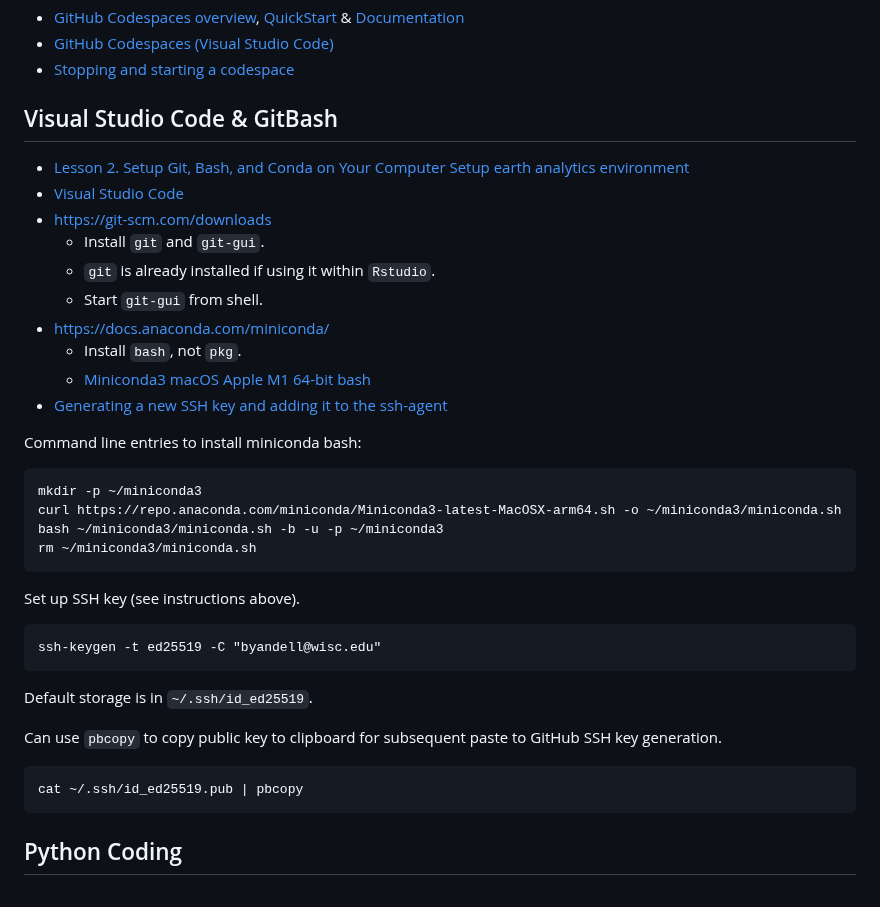
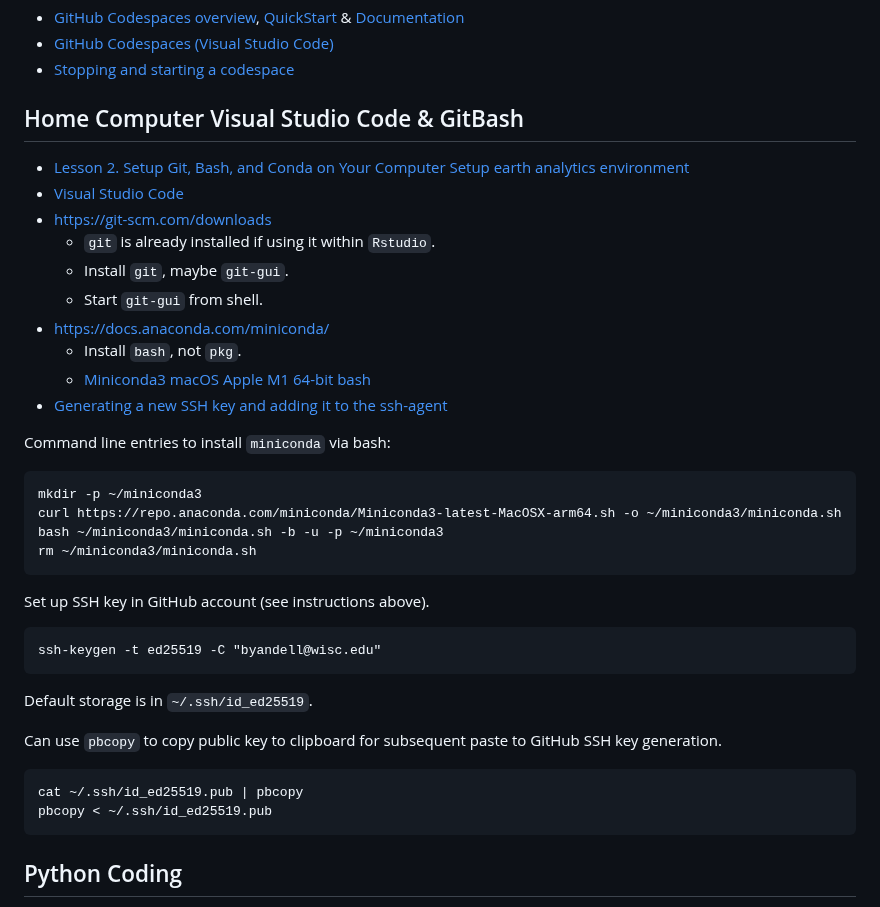
Before and after one commit to byandell-envsys/EarthDataAnalytics, a Markdown page: references.md, the part around the change. GitHub-like rendering.

Commit message:
Update references.md home computer

````diff
--- a/references.md
+++ b/references.md
@@ -59,20 +59,20 @@ Always stop a codespace when done to save resources!
 - [GitHub Codespaces (Visual Studio Code)](https://code.visualstudio.com/docs/remote/codespaces)
 - [Stopping and starting a codespace](https://docs.github.com/en/codespaces/developing-in-a-codespace/stopping-and-starting-a-codespace#stopping-a-codespace)
 
-## Visual Studio Code & GitBash
+## Home Computer Visual Studio Code & GitBash
 
 - [Lesson 2. Setup Git, Bash, and Conda on Your Computer Setup earth analytics environment](https://www.earthdatascience.org/workshops/setup-earth-analytics-python/setup-git-bash-conda/)
 - [Visual Studio Code](https://code.visualstudio.com/download)
 - <https://git-scm.com/downloads>
-  - Install `git` and `git-gui`.
   - `git` is already installed if using it within `Rstudio`.
+  - Install `git`, maybe `git-gui`.
   - Start `git-gui` from shell.
 - <https://docs.anaconda.com/miniconda/>
   - Install `bash`, not `pkg`.
   - [Miniconda3 macOS Apple M1 64-bit bash](https://repo.anaconda.com/miniconda/Miniconda3-latest-MacOSX-arm64.sh)
 - [Generating a new SSH key and adding it to the ssh-agent](https://docs.github.com/en/authentication/connecting-to-github-with-ssh/generating-a-new-ssh-key-and-adding-it-to-the-ssh-agent)
 
-Command line entries to install miniconda bash:
+Command line entries to install `miniconda` via bash:
 
 ```
 mkdir -p ~/miniconda3
@@ -81,7 +81,7 @@ bash ~/miniconda3/miniconda.sh -b -u -p ~/miniconda3
 rm ~/miniconda3/miniconda.sh
 ```
 
-Set up SSH key (see instructions above).
+Set up SSH key in GitHub account (see instructions above).
 
 ```
 ssh-keygen -t ed25519 -C "byandell@wisc.edu"
@@ -95,6 +95,7 @@ subsequent paste to GitHub SSH key generation.
 
 ```
 cat ~/.ssh/id_ed25519.pub | pbcopy
+pbcopy < ~/.ssh/id_ed25519.pub
 ```
 
 ## Python Coding
````
